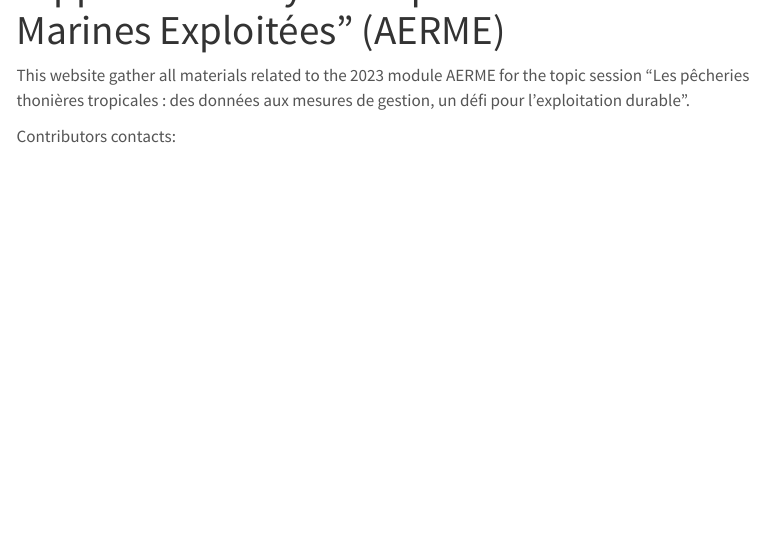
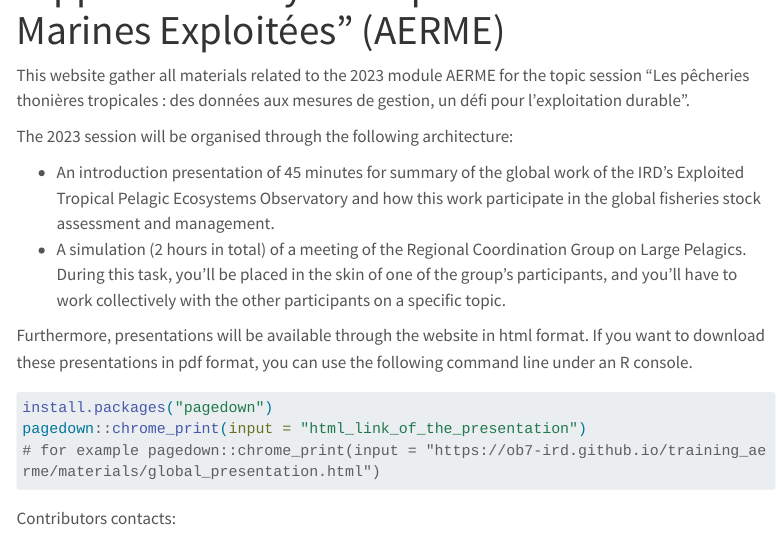
Before and after one commit to OB7-IRD/training_aerme, a Quarto document (index.qmd): the page in a window 1100 px wide, from 60 px down. Rendered offline with R 4.5, knitr and Pandoc in place of Quarto, with nearby package versions; menus at the side of the page are left out; long lines of code are wrapped.

````diff
--- a/index.qmd
+++ b/index.qmd
@@ -3,6 +3,20 @@
 ---
 
 This website gather all materials related to the 2023 module AERME for the topic session "Les pêcheries thonières tropicales : des données aux mesures de gestion, un défi pour l'exploitation durable".
+
+The 2023 session will be organised through the following architecture:
+
+- An introduction presentation of 45 minutes for summary of the global work of the IRD's Exploited Tropical Pelagic Ecosystems Observatory and how this work participate in the global fisheries stock assessment and management.
+- A simulation (2 hours in total) of a meeting of the Regional Coordination Group on Large Pelagics. During this task, you'll be placed in the skin of one of the group's participants, and you'll have to work collectively with the other participants on a specific topic.
+
+Furthermore, presentations will be available through the website in html format. If you want to download these presentations in pdf format, you can use the following command line under an R console.
+
+```{r html to pdf conversion, include=TRUE, eval=FALSE}
+install.packages("pagedown")
+pagedown::chrome_print(input = "html_link_of_the_presentation")
+# for example pagedown::chrome_print(input = "https://ob7-ird.github.io/training_aerme/materials/global_presentation.html")
+```
+
 
 Contributors contacts:
 
````
Also changed, not shown: materials/global_presentation.qmd (+2 -2 lines), README.md, materials/images/exemple_akado_r.png (renamed from materials/images/Exemple_AkadoR.PNG), materials/images/exemple_akado_r_bis.png (renamed from materials/images/Exemple_AkadoR_bis.PNG), 2 other files.
